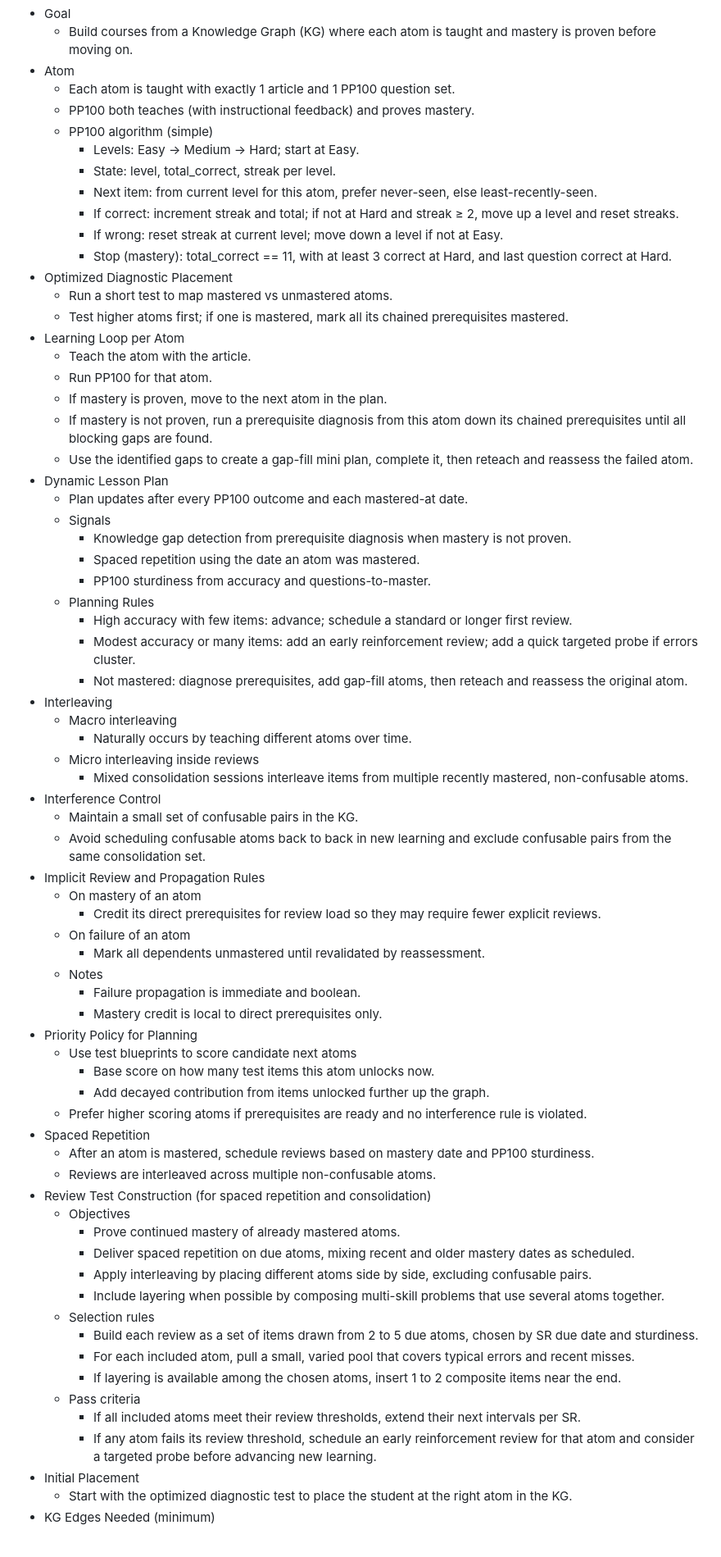
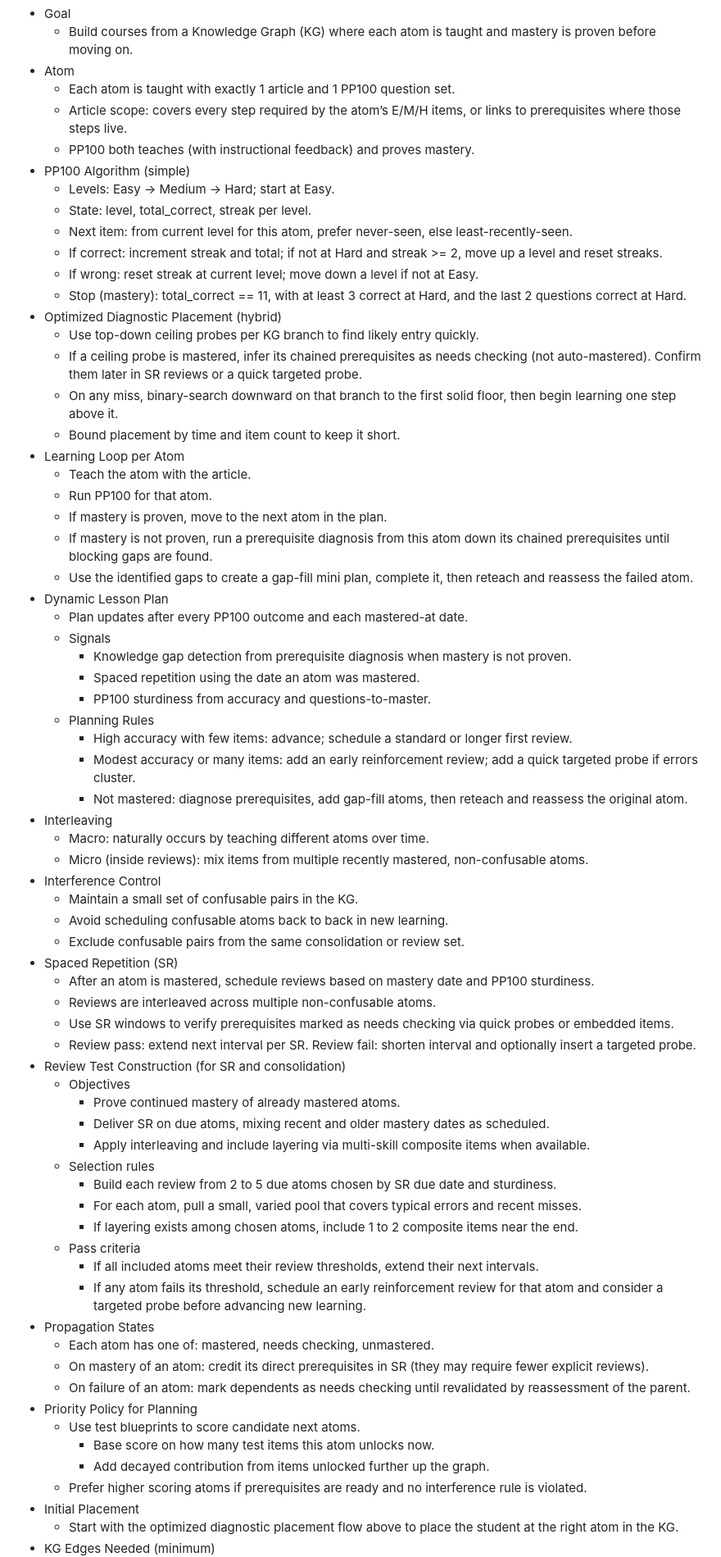
Before and after one commit to tomasmb/arborschool-preu, a Markdown page: docs/learning_method.md, the part around one of its changes. Shown at 82% size. Rendered like a GitHub page; blank space fills up the shorter version.

Commit message:
:wrench: fixed learning method

```diff
--- a/docs/learning_method.md
+++ b/docs/learning_method.md
@@ -4,22 +4,25 @@
   - Build courses from a Knowledge Graph (KG) where each atom is taught and mastery is proven before moving on.
 - Atom
   - Each atom is taught with exactly 1 article and 1 PP100 question set.
+  - Article scope: covers every step required by the atom’s E/M/H items, or links to prerequisites where those steps live.
   - PP100 both teaches (with instructional feedback) and proves mastery.
-  - PP100 algorithm (simple)
-    - Levels: Easy → Medium → Hard; start at Easy.
-    - State: level, total_correct, streak per level.
-    - Next item: from current level for this atom, prefer never-seen, else least-recently-seen.
-    - If correct: increment streak and total; if not at Hard and streak ≥ 2, move up a level and reset streaks.
-    - If wrong: reset streak at current level; move down a level if not at Easy.
-    - Stop (mastery): total_correct == 11, with at least 3 correct at Hard, and last question correct at Hard.
-- Optimized Diagnostic Placement
-  - Run a short test to map mastered vs unmastered atoms.
-  - Test higher atoms first; if one is mastered, mark all its chained prerequisites mastered.
+- PP100 Algorithm (simple)
+  - Levels: Easy -> Medium -> Hard; start at Easy.
+  - State: level, total_correct, streak per level.
+  - Next item: from current level for this atom, prefer never-seen, else least-recently-seen.
+  - If correct: increment streak and total; if not at Hard and streak >= 2, move up a level and reset streaks.
+  - If wrong: reset streak at current level; move down a level if not at Easy.
+  - Stop (mastery): total_correct == 11, with at least 3 correct at Hard, and the last 2 questions correct at Hard.
+- Optimized Diagnostic Placement (hybrid)
+  - Use top-down ceiling probes per KG branch to find likely entry quickly.
+  - If a ceiling probe is mastered, infer its chained prerequisites as needs checking (not auto-mastered). Confirm them later in SR reviews or a quick targeted probe.
+  - On any miss, binary-search downward on that branch to the first solid floor, then begin learning one step above it.
+  - Bound placement by time and item count to keep it short.
 - Learning Loop per Atom
   - Teach the atom with the article.
   - Run PP100 for that atom.
   - If mastery is proven, move to the next atom in the plan.
-  - If mastery is not proven, run a prerequisite diagnosis from this atom down its chained prerequisites until all blocking gaps are found.
+  - If mastery is not proven, run a prerequisite diagnosis from this atom down its chained prerequisites until blocking gaps are found.
   - Use the identified gaps to create a gap-fill mini plan, complete it, then reteach and reassess the failed atom.
 - Dynamic Lesson Plan
   - Plan updates after every PP100 outcome and each mastered-at date.
@@ -32,42 +35,38 @@
     - Modest accuracy or many items: add an early reinforcement review; add a quick targeted probe if errors cluster.
     - Not mastered: diagnose prerequisites, add gap-fill atoms, then reteach and reassess the original atom.
 - Interleaving
-  - Macro interleaving
-    - Naturally occurs by teaching different atoms over time.
-  - Micro interleaving inside reviews
-    - Mixed consolidation sessions interleave items from multiple recently mastered, non-confusable atoms.
+  - Macro: naturally occurs by teaching different atoms over time.
+  - Micro (inside reviews): mix items from multiple recently mastered, non-confusable atoms.
 - Interference Control
   - Maintain a small set of confusable pairs in the KG.
-  - Avoid scheduling confusable atoms back to back in new learning and exclude confusable pairs from the same consolidation set.
-- Implicit Review and Propagation Rules
-  - On mastery of an atom
-    - Credit its direct prerequisites for review load so they may require fewer explicit reviews.
-  - On failure of an atom
-    - Mark all dependents unmastered until revalidated by reassessment.
-  - Notes
-    - Failure propagation is immediate and boolean.
-    - Mastery credit is local to direct prerequisites only.
+  - Avoid scheduling confusable atoms back to back in new learning.
+  - Exclude confusable pairs from the same consolidation or review set.
+- Spaced Repetition (SR)
+  - After an atom is mastered, schedule reviews based on mastery date and PP100 sturdiness.
+  - Reviews are interleaved across multiple non-confusable atoms.
+  - Use SR windows to verify prerequisites marked as needs checking via quick probes or embedded items.
+  - Review pass: extend next interval per SR. Review fail: shorten interval and optionally insert a targeted probe.
+- Review Test Construction (for SR and consolidation)
+  - Objectives
+    - Prove continued mastery of already mastered atoms.
+    - Deliver SR on due atoms, mixing recent and older mastery dates as scheduled.
+    - Apply interleaving and include layering via multi-skill composite items when available.
+  - Selection rules
+    - Build each review from 2 to 5 due atoms chosen by SR due date and sturdiness.
+    - For each atom, pull a small, varied pool that covers typical errors and recent misses.
+    - If layering exists among chosen atoms, include 1 to 2 composite items near the end.
+  - Pass criteria
+    - If all included atoms meet their review thresholds, extend their next intervals.
+    - If any atom fails its threshold, schedule an early reinforcement review for that atom and consider a targeted probe before advancing new learning.
+- Propagation States
+  - Each atom has one of: mastered, needs checking, unmastered.
+  - On mastery of an atom: credit its direct prerequisites in SR (they may require fewer explicit reviews).
+  - On failure of an atom: mark dependents as needs checking until revalidated by reassessment of the parent.
 - Priority Policy for Planning
-  - Use test blueprints to score candidate next atoms
+  - Use test blueprints to score candidate next atoms.
     - Base score on how many test items this atom unlocks now.
     - Add decayed contribution from items unlocked further up the graph.
   - Prefer higher scoring atoms if prerequisites are ready and no interference rule is violated.
-- Spaced Repetition
-  - After an atom is mastered, schedule reviews based on mastery date and PP100 sturdiness.
-  - Reviews are interleaved across multiple non-confusable atoms.
-- Review Test Construction (for spaced repetition and consolidation)
-  - Objectives
-    - Prove continued mastery of already mastered atoms.
-    - Deliver spaced repetition on due atoms, mixing recent and older mastery dates as scheduled.
-    - Apply interleaving by placing different atoms side by side, excluding confusable pairs.
-    - Include layering when possible by composing multi-skill problems that use several atoms together.
-  - Selection rules
-    - Build each review as a set of items drawn from 2 to 5 due atoms, chosen by SR due date and sturdiness.
-    - For each included atom, pull a small, varied pool that covers typical errors and recent misses.
-    - If layering is available among the chosen atoms, insert 1 to 2 composite items near the end.
-  - Pass criteria
-    - If all included atoms meet their review thresholds, extend their next intervals per SR.
-    - If any atom fails its review threshold, schedule an early reinforcement review for that atom and consider a targeted probe before advancing new learning.
 - Initial Placement
-  - Start with the optimized diagnostic test to place the student at the right atom in the KG.
+  - Start with the optimized diagnostic placement flow above to place the student at the right atom in the KG.
 - KG Edges Needed (minimum)
```
Also changed, not shown: other parts of docs/learning_method.md (+1 -1 lines).
